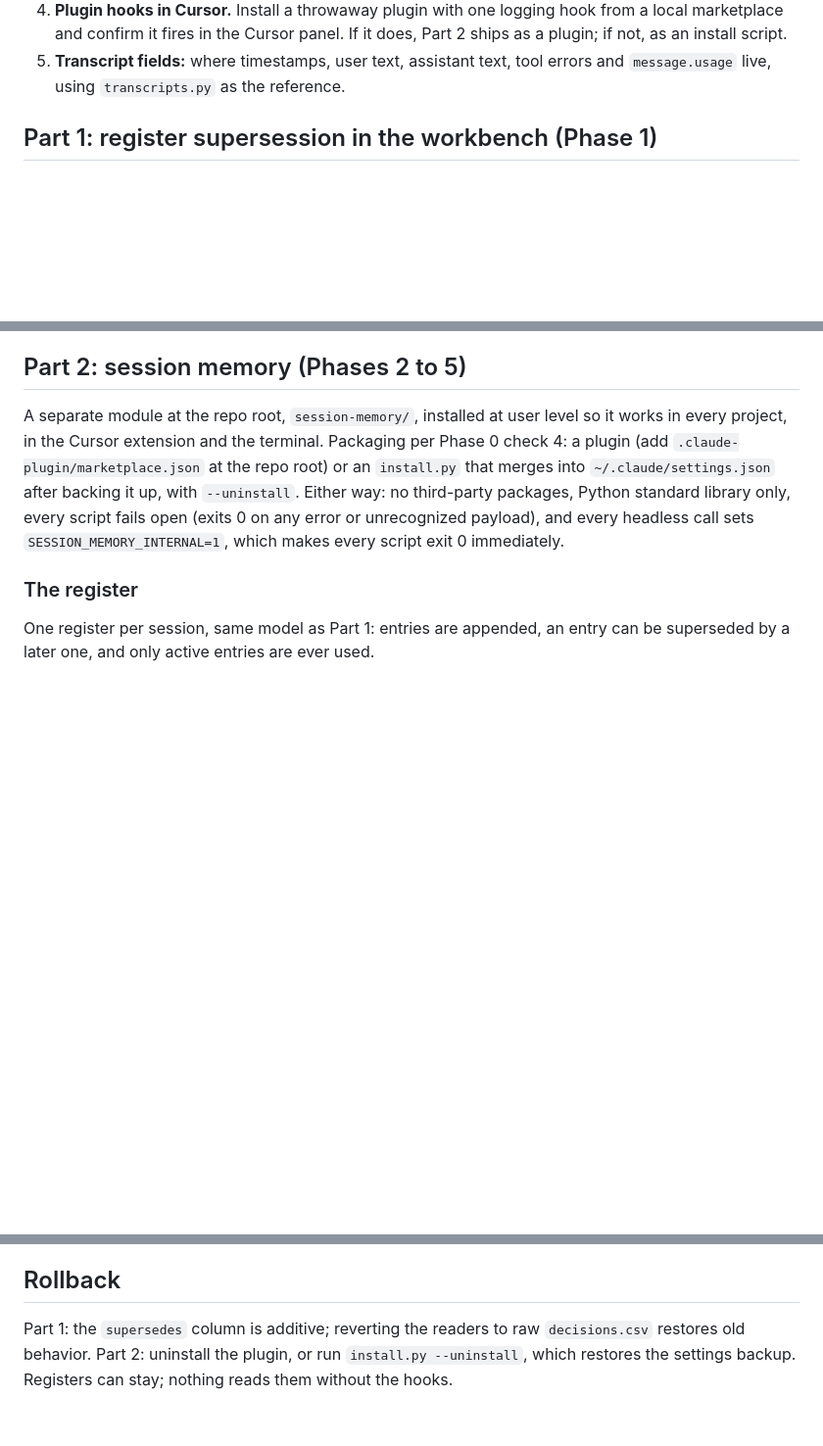
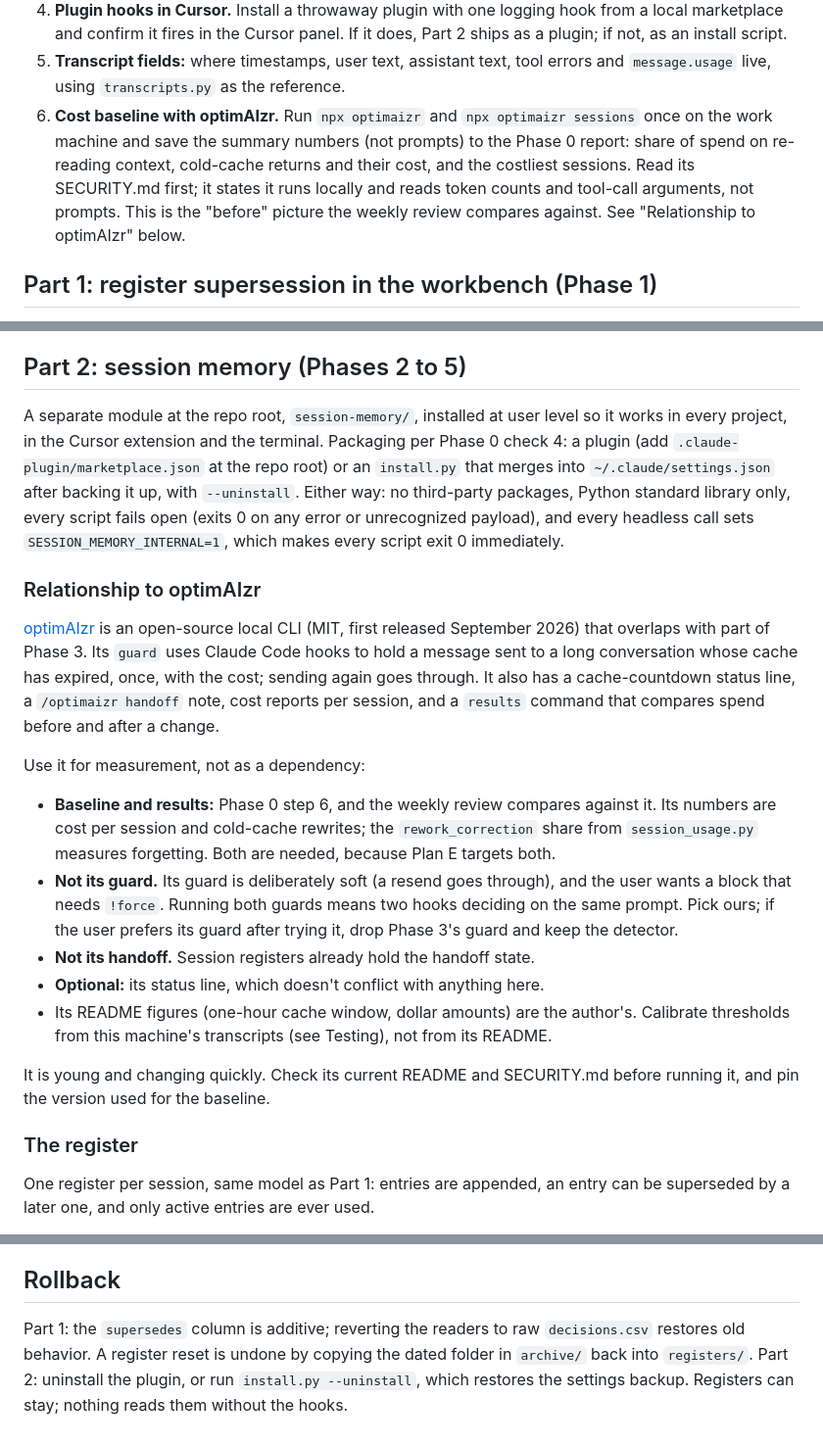
Before and after one commit to melanatech/PM-workbench, a Markdown page: plans/plan-E-session-memory.md, 3 parts joined by grey strips. Shown at 98% size. Rendered like a GitHub page; blank space fills up the shorter version.

```diff
--- a/plans/plan-E-session-memory.md
+++ b/plans/plan-E-session-memory.md
@@ -102,6 +122,13 @@ Report results, then stop for review.
    it does, Part 2 ships as a plugin; if not, as an install script.
 5. **Transcript fields:** where timestamps, user text, assistant text, tool
    errors and `message.usage` live, using `transcripts.py` as the reference.
+6. **Cost baseline with optimAIzr.** Run `npx optimaizr` and
+   `npx optimaizr sessions` once on the work machine and save the summary
+   numbers (not prompts) to the Phase 0 report: share of spend on re-reading
+   context, cold-cache returns and their cost, and the costliest sessions.
+   Read its SECURITY.md first; it states it runs locally and reads token
+   counts and tool-call arguments, not prompts. This is the "before" picture
+   the weekly review compares against. See "Relationship to optimAIzr" below.
 
 ## Part 1: register supersession in the workbench (Phase 1)
 
@@ -154,6 +217,35 @@ after backing it up, with `--uninstall`. Either way: no third-party packages,
 Python standard library only, every script fails open (exits 0 on any error
 or unrecognized payload), and every headless call sets
 `SESSION_MEMORY_INTERNAL=1`, which makes every script exit 0 immediately.
+
+### Relationship to optimAIzr
+
+[optimAIzr](https://github.com/blendbunjaku/optimaizr) is an open-source local
+CLI (MIT, first released September 2026) that overlaps with part of Phase 3.
+Its `guard` uses Claude Code hooks to hold a message sent to a long
+conversation whose cache has expired, once, with the cost; sending again goes
+through. It also has a cache-countdown status line, a `/optimaizr handoff`
+note, cost reports per session, and a `results` command that compares spend
+before and after a change.
+
+Use it for measurement, not as a dependency:
+
+- **Baseline and results:** Phase 0 step 6, and the weekly review compares
+  against it. Its numbers are cost per session and cold-cache rewrites; the
+  `rework_correction` share from `session_usage.py` measures forgetting. Both
+  are needed, because Plan E targets both.
+- **Not its guard.** Its guard is deliberately soft (a resend goes through),
+  and the user wants a block that needs `!force`. Running both guards means
+  two hooks deciding on the same prompt. Pick ours; if the user prefers its
+  guard after trying it, drop Phase 3's guard and keep the detector.
+- **Not its handoff.** Session registers already hold the handoff state.
+- **Optional:** its status line, which doesn't conflict with anything here.
+- Its README figures (one-hour cache window, dollar amounts) are the author's.
+  Calibrate thresholds from this machine's transcripts (see Testing), not
+  from its README.
+
+It is young and changing quickly. Check its current README and SECURITY.md
+before running it, and pin the version used for the baseline.
 
 ### The register
 
@@ -335,6 +427,7 @@ revival of a large conversation or one round of rework.
 ## Rollback
 
 Part 1: the `supersedes` column is additive; reverting the readers to raw
-`decisions.csv` restores old behavior. Part 2: uninstall the plugin, or run
+`decisions.csv` restores old behavior. A register reset is undone by copying
+the dated folder in `archive/` back into `registers/`. Part 2: uninstall the plugin, or run
 `install.py --uninstall`, which restores the settings backup. Registers can
 stay; nothing reads them without the hooks.
```
Also changed, not shown: other parts of plans/plan-E-session-memory.md (+56 -0 lines).
